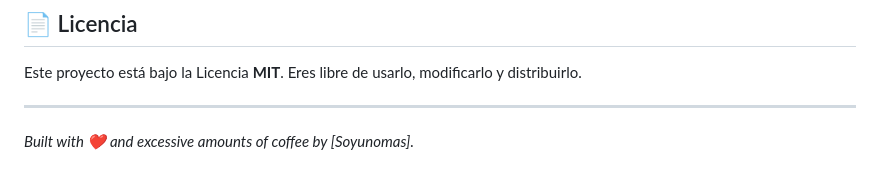
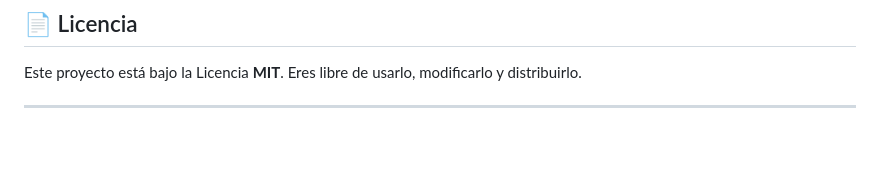
Before and after one commit to soyunomas/Taltun, a Markdown page: README.md, the part around the change. GitHub-like rendering; blank space fills up the shorter version.

Commit message:
Actualizar README.md

```diff
--- a/README.md
+++ b/README.md
@@ -172,4 +172,3 @@ El core de alto rendimiento está completo (v0.7.0). Los siguientes pasos se cen
 Este proyecto está bajo la Licencia **MIT**. Eres libre de usarlo, modificarlo y distribuirlo.
 
 ---
-*Built with ❤️ and excessive amounts of coffee by [Soyunomas].*
```
